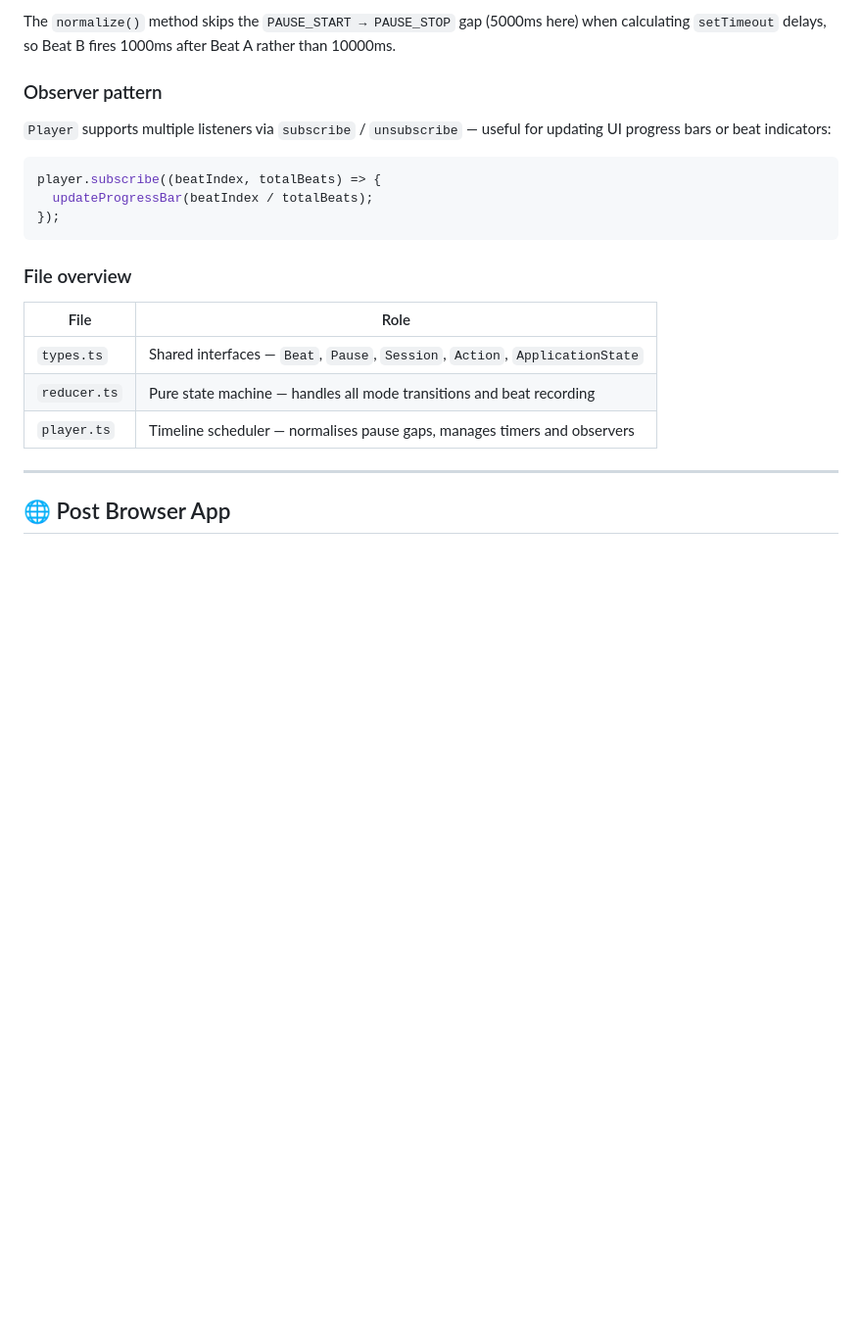
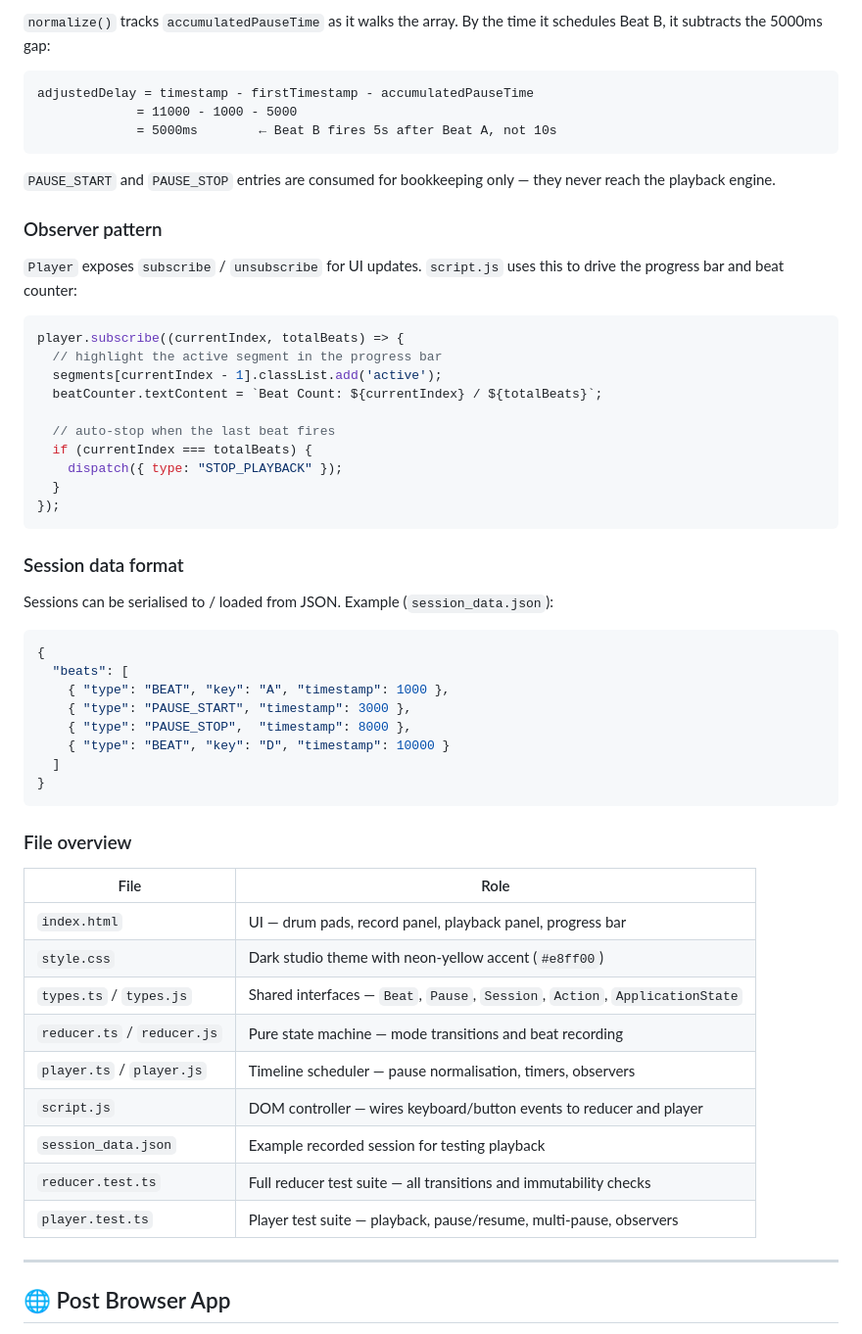
Before and after one commit to dericjojo-codecraft/cc-7-deric, a Markdown page: README.md, the part around one of its changes. Shown at 98% size. GitHub-like rendering; blank space fills up the shorter version.

````diff
--- a/README.md
+++ b/README.md
@@ -303,24 +315,60 @@ flowchart LR
 ```
 
-The `normalize()` method skips the `PAUSE_START → PAUSE_STOP` gap (5000ms here) when calculating `setTimeout` delays, so Beat B fires 1000ms after Beat A rather than 10000ms.
+`normalize()` tracks `accumulatedPauseTime` as it walks the array. By the time it schedules Beat B, it subtracts the 5000ms gap:
+
+```
+adjustedDelay = timestamp - firstTimestamp - accumulatedPauseTime
+             = 11000 - 1000 - 5000
+             = 5000ms        ← Beat B fires 5s after Beat A, not 10s
+```
+
+`PAUSE_START` and `PAUSE_STOP` entries are consumed for bookkeeping only — they never reach the playback engine.
 
 ### Observer pattern
 
-`Player` supports multiple listeners via `subscribe` / `unsubscribe` — useful for updating UI progress bars or beat indicators:
+`Player` exposes `subscribe` / `unsubscribe` for UI updates. `script.js` uses this to drive the progress bar and beat counter:
 
 ```ts
-player.subscribe((beatIndex, totalBeats) => {
-  updateProgressBar(beatIndex / totalBeats);
+player.subscribe((currentIndex, totalBeats) => {
+  // highlight the active segment in the progress bar
+  segments[currentIndex - 1].classList.add('active');
+  beatCounter.textContent = `Beat Count: ${currentIndex} / ${totalBeats}`;
+
+  // auto-stop when the last beat fires
+  if (currentIndex === totalBeats) {
+    dispatch({ type: "STOP_PLAYBACK" });
+  }
 });
+```
+
+### Session data format
+
+Sessions can be serialised to / loaded from JSON. Example (`session_data.json`):
+
+```json
+{
+  "beats": [
+    { "type": "BEAT", "key": "A", "timestamp": 1000 },
+    { "type": "PAUSE_START", "timestamp": 3000 },
+    { "type": "PAUSE_STOP",  "timestamp": 8000 },
+    { "type": "BEAT", "key": "D", "timestamp": 10000 }
+  ]
+}
 ```
 
 ### File overview
 
 | File | Role |
 |---|---|
-| `types.ts` | Shared interfaces — `Beat`, `Pause`, `Session`, `Action`, `ApplicationState` |
-| `reducer.ts` | Pure state machine — handles all mode transitions and beat recording |
-| `player.ts` | Timeline scheduler — normalises pause gaps, manages timers and observers |
+| `index.html` | UI — drum pads, record panel, playback panel, progress bar |
+| `style.css` | Dark studio theme with neon-yellow accent (`#e8ff00`) |
+| `types.ts` / `types.js` | Shared interfaces — `Beat`, `Pause`, `Session`, `Action`, `ApplicationState` |
+| `reducer.ts` / `reducer.js` | Pure state machine — mode transitions and beat recording |
+| `player.ts` / `player.js` | Timeline scheduler — pause normalisation, timers, observers |
+| `script.js` | DOM controller — wires keyboard/button events to reducer and player |
+| `session_data.json` | Example recorded session for testing playback |
+| `reducer.test.ts` | Full reducer test suite — all transitions and immutability checks |
+| `player.test.ts` | Player test suite — playback, pause/resume, multi-pause, observers |
 
 ---
 
````
Also changed, not shown: other parts of README.md (+43 -28 lines).
